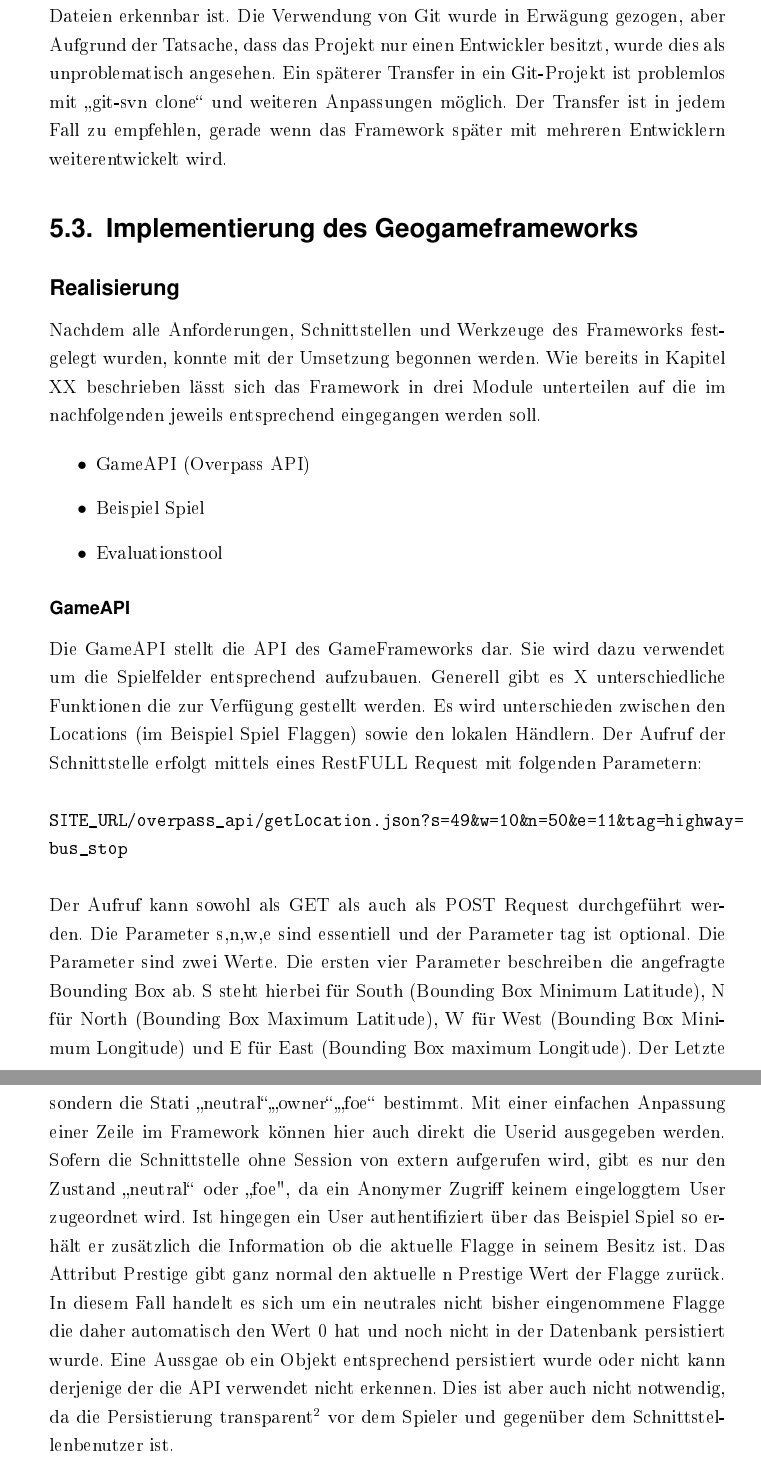
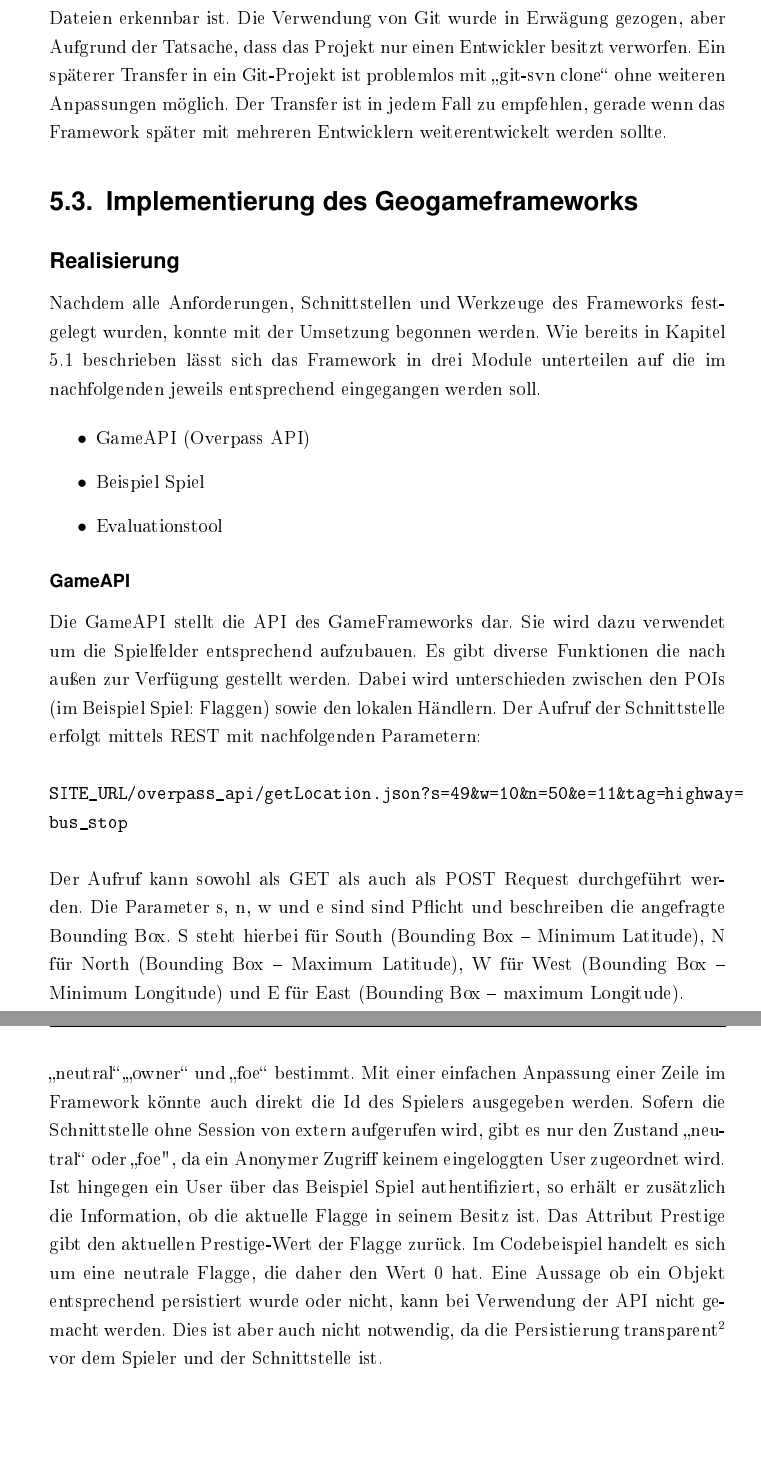
Before and after one commit to rarspace01/geogame-project, a LaTeX book (latex/Masterarbeit.tex, which reads latex/chapter/5_umsetzung.tex): two parts of pages 58 and 60 of 95, joined at a grey line, cut so that both start at the same text, the shorter picture padded with empty space. The pictures show the PDF file latex/Masterarbeit.pdf that the author committed with the source.

Commit message:
*FIX: -ch5 txt

```diff
--- a/latex/chapter/5_umsetzung.tex
+++ b/latex/chapter/5_umsetzung.tex
@@ -252,3 +252,6 @@ Zunächst wurde das bewerte \glqq Pry\grqq{} Gem verwendet um ein einfaches Bind
 \end{figure}
 
 Für die Entwicklung von Software ist es essentiell beliebig den Code wiederherstellen zu können und einfach neue Funktionen auszuprobieren. Diese Anforderung bedienen Software Systeme zur Versionsverwaltung.
+Die Auswahl wurde auf ein Open-Source System gelegt. Am weitesten verbreitet sind zur Zeit Subversion und Git. Letzteres bietet Möglichkeit einer nicht linearen Entwicklung.\cite{Bird.2009}
+Die Wahl fiel speziell auf Subversion, da es im Gegenzug zu CVS das Versionsschema nicht auf einzelne Dateien, sondern auf das ganze Projekt bezieht.
+Dies hat den Vorteil, dass das Hinzufügen einer neuen Funktion nicht in der Hauptklasse Version 50 und in der Methodenklasse Version 70 gespeichert wird, sondern in einer gemeinsamen Version.
@@ -258,5 +258,5 @@ Das hat den Vorteil, dass das Hinzufügen einer neuen Funktion nicht in der Haup
 Somit ist es für den Entwickler möglich den Zusammenhang zwischen den einzelnen Dateien direkt zu erkennen, da die neue Funktion z.\,B. in der Revision 60 in beiden Dateien erkennbar ist.
-Die Verwendung von Git wurde in Erwägung gezogen, aber Aufgrund der Tatsache, dass das Projekt nur einen Entwickler besitzt, wurde dies als unproblematisch angesehen. Ein späterer Transfer in ein Git-Projekt ist problemlos mit \glqq git-svn clone\grqq{} und weiteren Anpassungen möglich. Der Transfer ist in jedem Fall zu empfehlen, gerade wenn das Framework später mit mehreren Entwicklern weiterentwickelt wird.
+Die Verwendung von Git wurde in Erwägung gezogen, aber Aufgrund der Tatsache, dass das Projekt nur einen Entwickler besitzt verworfen.  Ein späterer Transfer in ein Git-Projekt ist problemlos mit \glqq git-svn clone\grqq{} ohne weiteren Anpassungen möglich. Der Transfer ist in jedem Fall zu empfehlen, gerade wenn das Framework später mit mehreren Entwicklern weiterentwickelt werden sollte.
 
 \section{Implementierung des Geogameframeworks}
 \label{ch5:s:Implementierung}
@@ -264,7 +264,7 @@ Die Verwendung von Git wurde in Erwägung gezogen, aber Aufgrund der Tatsache, d
 \subsection*{Realisierung}
 
 Nachdem alle Anforderungen, Schnittstellen und Werkzeuge des Frameworks festgelegt wurden, konnte mit der Umsetzung begonnen werden.
-Wie bereits in Kapitel XX beschrieben lässt sich das Framework in drei Module unterteilen auf die im nachfolgenden jeweils entsprechend eingegangen werden soll.
+Wie bereits in Kapitel \ref{ch5:s:Entwurf} beschrieben lässt sich das Framework in drei Module unterteilen auf die im nachfolgenden jeweils entsprechend eingegangen werden soll.
 
 \begin{itemize}
 
@@ -277,14 +277,16 @@ Wie bereits in Kapitel XX beschrieben lässt sich das Framework in drei Module u
 \subsubsection*{GameAPI}
 
 Die GameAPI stellt die API des GameFrameworks dar. Sie wird dazu verwendet um die Spielfelder entsprechend aufzubauen.
-Generell gibt es X unterschiedliche Funktionen die zur Verfügung gestellt werden.
-Es wird unterschieden zwischen den Locations (im Beispiel Spiel Flaggen) sowie den lokalen Händlern.
-Der Aufruf der Schnittstelle erfolgt mittels eines RestFULL Request mit folgenden Parametern:
+Es gibt diverse Funktionen die nach außen zur Verfügung gestellt werden.
+Dabei wird unterschieden zwischen den POIs (im Beispiel Spiel: Flaggen) sowie den lokalen Händlern.
+Der Aufruf der Schnittstelle erfolgt mittels REST mit nachfolgenden Parametern:
 \\\\
 \url{SITE\_URL/overpass\_api/getLocation.json?s=49&w=10&n=50&e=11&tag=highway=bus\_stop}
 \\\\
-Der Aufruf kann sowohl als GET als auch als POST Request durchgeführt werden. Die Parameter s,n,w,e sind essentiell und der Parameter tag ist optional.
-Die Parameter sind zwei Werte. Die ersten vier Parameter beschreiben die angefragte Bounding Box ab. S steht hierbei für South (Bounding Box Minimum Latitude), N für North (Bounding Box Maximum Latitude), W für West (Bounding Box Minimum Longitude) und E für East (Bounding Box maximum Longitude). Der Letzte Parameter tag beschreibt den zu verwendenden OSM Tag. Wird der entsprechende Tag nicht angegeben so wird der im Framework hinterlegte Default tag verwendet. Ziel ist es hierbei den Standard Wert für das darauf aufbauende Beispiel Spiel zu verwenden und den optionalen Parameter tag für die Evaluation einzelner Tags -- konkret der jeweiligen key-value-Paare zu ermöglichen. Nachdem der entsprechende Aufruf erfolgt ist. Wird das Ergebnis als GeoJSON mit entsprechender Properties zurückgeliefert.
+Der Aufruf kann sowohl als GET als auch als POST Request durchgeführt werden. Die Parameter s, n, w und e sind sind Pflicht und beschreiben die angefragte Bounding Box.
+S steht hierbei für South (Bounding Box -- Minimum Latitude), N für North (Bounding Box -- Maximum Latitude), W für West (Bounding Box -- Minimum Longitude) und E für East (Bounding Box -- maximum Longitude).
+
+Der letzte Parameter tag ist optional und beschreibt den zu verwendenden OSM Tag. Wird der entsprechende Tag nicht angegeben, so wird der im Framework hinterlegte Standard tag verwendet. Ziel ist es hierbei den Standard Wert für das darauf aufbauende Beispiel Spiel zu verwenden. Der optionalen Parameter tag soll für die Evaluation einzelner Tags genutzt werden. Nachdem der entsprechende Aufruf erfolgt ist, wird das Ergebnis als GeoJSON mit entsprechender Properties zurückgeliefert.
 \\\\ %% settings for current code
 \lstset{
    language=JavaScript,
@@ -334,2 +331,0 @@ Jedes Objekt nimmt einen der nachfolgenden Objekttypen an:
-Das Attribut Prestige gibt ganz normal den aktuelle n Prestige Wert der Flagge zurück. In diesem Fall handelt es sich um ein neutrales nicht bisher eingenommene Flagge die daher automatisch den Wert 0 hat und noch nicht in der Datenbank persistiert wurde. Eine Aussgae ob ein Objekt entsprechend persistiert wurde oder nicht kann derjenige der die API verwendet nicht erkennen. Dies ist aber auch nicht notwendig, da
-die Persistierung transparent\footnote{im englischen Sinne} vor dem Spieler und gegenüber dem Schnittstellenbenutzer ist.
@@ -336,3 +335,7 @@ die Persistierung transparent\footnote{im englischen Sinne} vor dem Spieler und
+ \glqq Point\grqq{}, \glqq MultiPoint\grqq{}, \glqq LineString\grqq{}, \glqq MultiLineString\grqq{}, \glqq Polygon\grqq{}, \glqq MultiPolygon\grqq{} oder \glqq FeatureCollection\grqq{}.
+Für die Implementierung des Frameworks wurde allerdings nur Point und FeatureCollection genutzt. Die Reduzierung auf Points ist der Tatsache geschuldet, dass durch die Transformation in virtuelle Nodes und die Spielelemente als solche nur als Punkt existieren. Daher ist das passendste Element im GeoJSON ebenfalls ein Point. Neben den Koordinaten des Punktes können zusätzlich weitere Attribute frei definiert werden. Diese sind für das Gameframework id, user\_id und prestige. Die id beschreibt die virtuelle Node Id des OSM Objektes. Diese enthält die Information von welchem Node das Objekt abstammt. In diesem Fall lässt sich anhand der Zahl erkennen, dass es sich hierbei um ein Node handelt, da die Bitmaske nicht verändert wurde. Das Attribut user\_id beschreibt den Besitzer des Elementes. Für das Beispiel Spiel wurde hier keine Ids sondern die Stati \glqq neutral\grqq{},\glqq owner\grqq{} und \glqq foe\grqq{} bestimmt. Mit einer einfachen Anpassung einer Zeile im Framework könnte auch direkt die Id des Spielers ausgegeben werden. Sofern die Schnittstelle ohne Session von extern aufgerufen wird, gibt es nur den Zustand \glqq neutral\grqq{} oder \glqq foe", da ein Anonymer Zugriff keinem eingeloggten User zugeordnet wird. Ist hingegen ein User über das Beispiel Spiel authentifiziert, so erhält er zusätzlich die Information, ob die aktuelle Flagge in seinem Besitz ist.
+Das Attribut Prestige gibt den aktuellen Prestige-Wert der Flagge zurück. Im Codebeispiel handelt es sich um eine neutrale Flagge, die daher den Wert 0 hat. Eine Aussage ob ein Objekt entsprechend persistiert wurde oder nicht, kann bei Verwendung der API nicht gemacht werden. Dies ist aber auch nicht notwendig, da
+die Persistierung transparent\footnote{im englischen Sinne} vor dem Spieler und der Schnittstelle ist.
 
 Die nächste Schnittstelle stellt die Händlerschnittstelle dar. Über diese können die Händler in einer vorgegebenen Bounding Box abgefragt werden, analog zu den Flaggen.
 \\\\
```
Also changed, not shown: latex/Masterarbeit.pdf, latex/chapter/5_umsetzung.tex (12 more changed lines).
